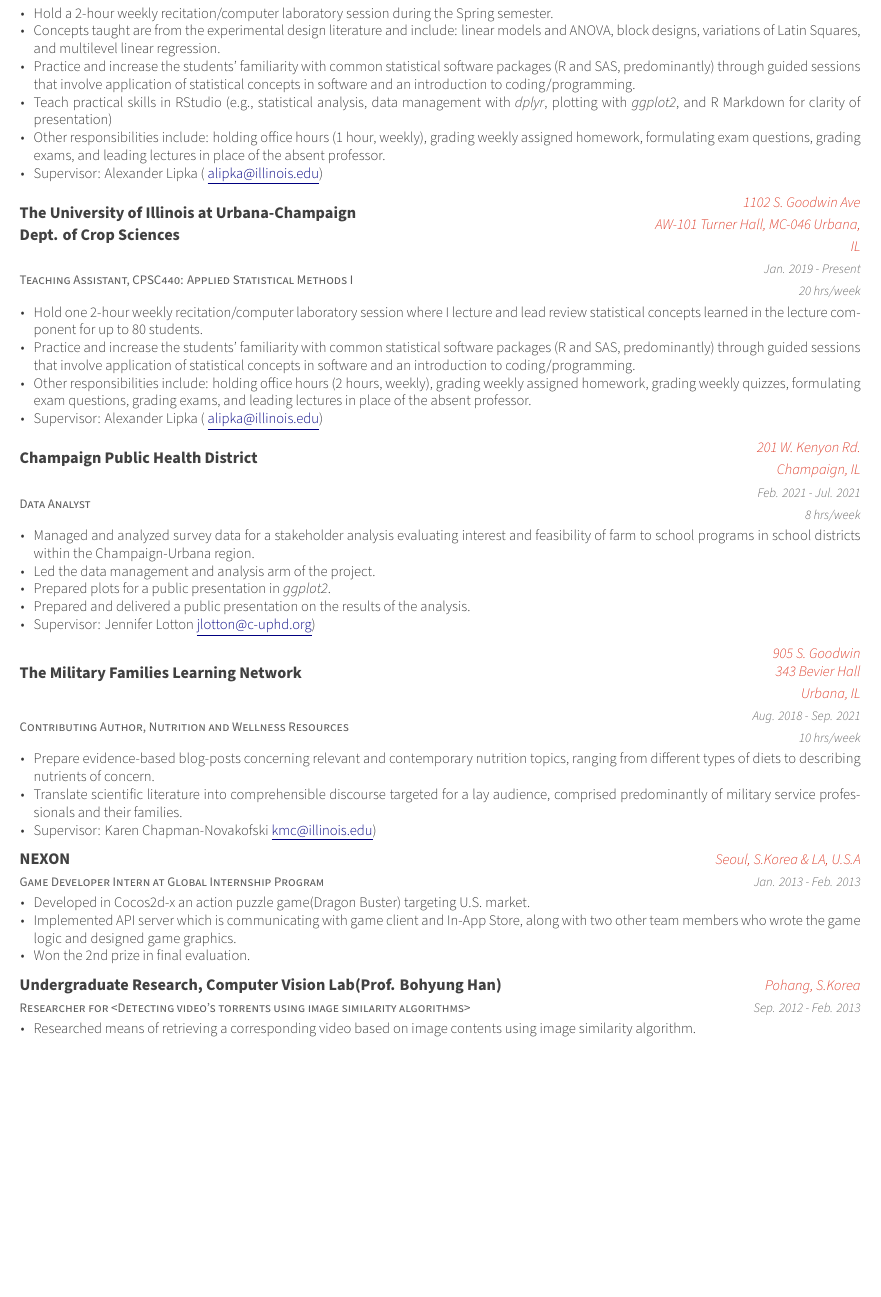
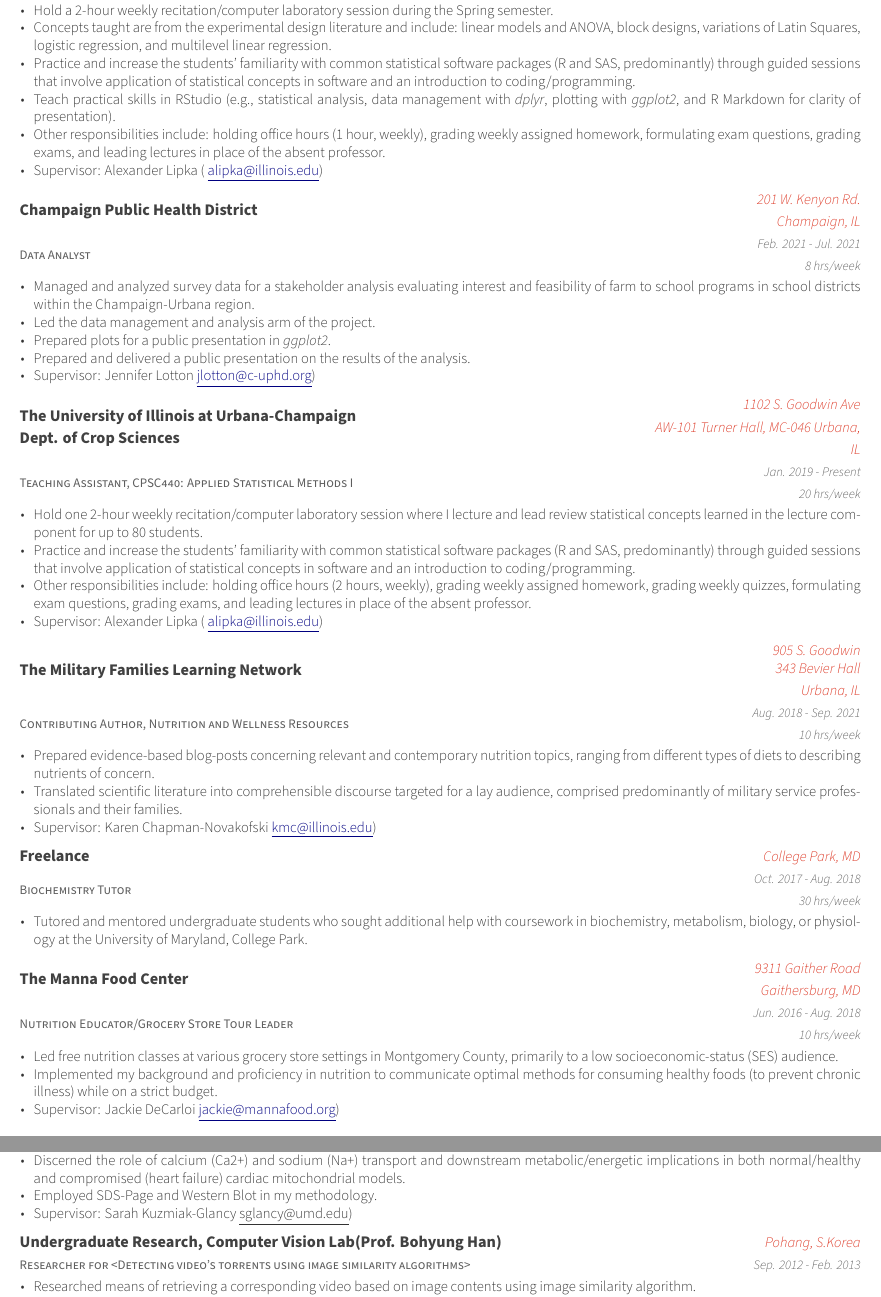
Before and after one commit to cmainov/tex-resume, a LaTeX CV (examples/cmv-resume.tex, which reads examples/cv/experience.tex): part of page 2 of 4 before the commit and two parts of pages 2 and 3 of 4 after it, the two joined at a grey line, cut so that both start at the same text, the shorter picture padded with empty space. The pictures show the PDF file examples/cmv-resume.pdf that the author committed with the source.

Commit message:
through glancy

```diff
--- a/examples/cv/experience.tex
+++ b/examples/cv/experience.tex
@@ -62,7 +62,7 @@
     {
       \begin{cvitems} % Description(s) of tasks/responsibilities
         \item {Hold a 2-hour weekly recitation/computer laboratory session during the Spring semester. }
-        \item{Concepts taught are from the experimental design literature and include: linear models and ANOVA, block designs, variations of Latin Squares, and multilevel linear regression.}
+        \item{Concepts taught are from the experimental design literature and include: linear models and ANOVA, block designs, variations of Latin Squares, logistic regression, and multilevel linear regression.}
         \item {Practice and increase the students’ familiarity with common statistical software packages (R and SAS, predominantly) through guided sessions that involve application of statistical concepts in software and an introduction to coding/programming.}
         \item{Teach practical skills in RStudio (e.g., statistical analysis, data management with \textit{dplyr}, plotting with \textit{ggplot2}, and R Markdown for clarity of presentation).}
         \item {Other responsibilities include: holding office hours (1 hour, weekly), grading weekly assigned homework, formulating exam questions, grading exams, and leading lectures in place of the absent professor.}
@@ -112,0 +100 @@
+    Urbana, IL} % Location
@@ -125,21 +126,54 @@
     }
 
 %---------------------------------------------------------
-
   \cventry
-    {Game Developer Intern at Global Internship Program} % Job title
-    {NEXON} % Organization
-    {Seoul, S.Korea \& LA, U.S.A} % Location
-    {Jan. 2013 - Feb. 2013} % Date(s)
+    {Biochemistry Tutor} % Job title
+    {Freelance} % Organization
+    {College Park, MD} % Location
+    {Oct. 2017 - Aug. 2018 \newline 30 hrs/week} % Dates and time
     {
       \begin{cvitems} % Description(s) of tasks/responsibilities
-        \item {Developed in Cocos2d-x an action puzzle game(Dragon Buster) targeting U.S. market.}
-        \item {Implemented API server which is communicating with game client and In-App Store, along with two other team members who wrote the game logic and designed game graphics.}
-        \item {Won the 2nd prize in final evaluation.}
+        \item {Tutored and mentored undergraduate students who sought additional help with coursework in biochemistry, metabolism, biology, or physiology at the University of Maryland, College Park.}
       \end{cvitems}
     }
 
 %---------------------------------------------------------
+
+%---------------------------------------------------------
+  \cventry
+    {Nutrition Educator/Grocery Store Tour Leader } % Job title
+    {The Manna Food Center } % Organization
+    {9311 Gaither Road \newline
+Gaithersburg, MD} % Location
+    {Jun. 2016 - Aug. 2018 \newline 10 hrs/week} % Dates and time
+    {
+      \begin{cvitems} % Description(s) of tasks/responsibilities
+        \item {Led free nutrition classes at various grocery store settings in Montgomery County, primarily to a low socioeconomic-status (SES) audience.}
+        \item {Implemented my background and proficiency in nutrition to communicate optimal methods for consuming healthy foods (to prevent chronic illness) while on a strict budget.}
+        \item {Supervisor: Jackie DeCarloi \textcolor{navyblue}{\underline{\href{mailto:jackie@mannafood.org}{jackie@mannafood.org}}})}
+      \end{cvitems}
+    }
+
+%---------------------------------------------------------
+
+
+%---------------------------------------------------------
+  \cventry
+    {Research Assistant} % Job title
+    {The University of Maryland, Dept. of Kinesiology} % Organization
+    {4200 Valley Drive \newline Suite 2242 \newline College Park, MD} % Location
+    {Sep. 2017 - Dec. 2017 \newline 20 hrs/week} % Dates and time
+    {
+      \begin{cvitems} % Description(s) of tasks/responsibilities
+        \item {Discerned the role of calcium (Ca2+) and sodium (Na+) transport and downstream metabolic/energetic implications in both normal/healthy and compromised (heart failure) cardiac mitochondrial models.}
+        \item{Employed SDS-Page and Western Blot in my methodology.}
+        \item{Supervisor: Sarah Kuzmiak-Glancy
+        {\underline{\href{mailto:sglancy@umd.edu}{sglancy@umd.edu}}})}
+      \end{cvitems}
+    }
+
+%---------------------------------------------------------
+
   \cventry
     {Researcher for <Detecting video’s torrents using image similarity algorithms>} % Job title
     {Undergraduate Research, Computer Vision Lab(Prof. Bohyung Han)} % Organization
```
Also changed, not shown: examples/cmv-resume.pdf, examples/cv/experience.tex (36 more changed lines), 2 other files.
